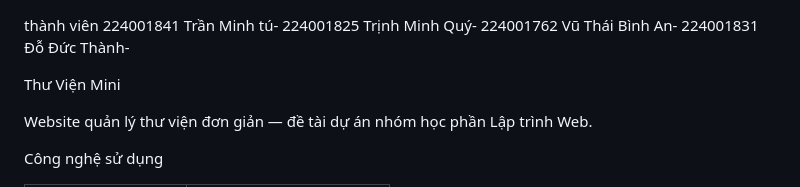
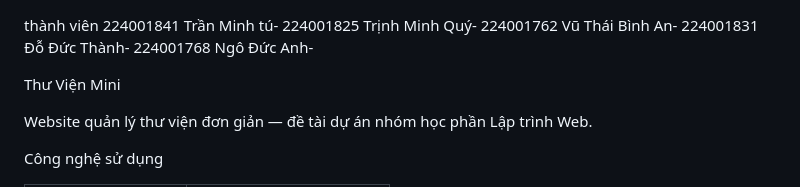
Before and after one commit to abcs321/thu-vien-mini, a Markdown page: README.md, the part around the change. Drawn GitHub-style.

```diff
--- a/README.md
+++ b/README.md
@@ -3,6 +3,7 @@ thành viên
 224001825 Trịnh Minh Quý-
 224001762 Vũ Thái Bình An-
 224001831 Đỗ Đức Thành-
+224001768 Ngô Đức Anh-
 
  Thư Viện Mini
 
```
